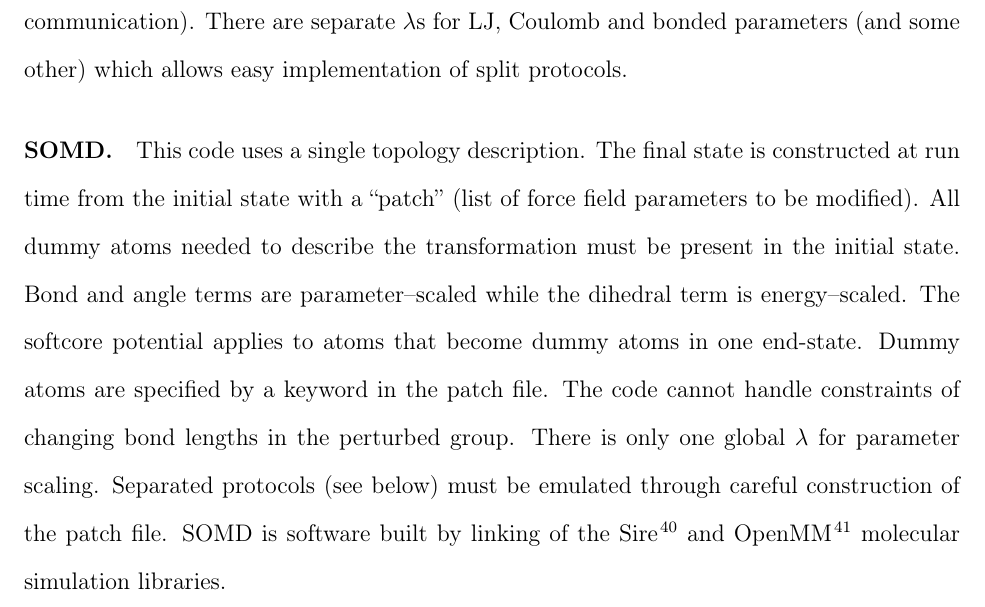
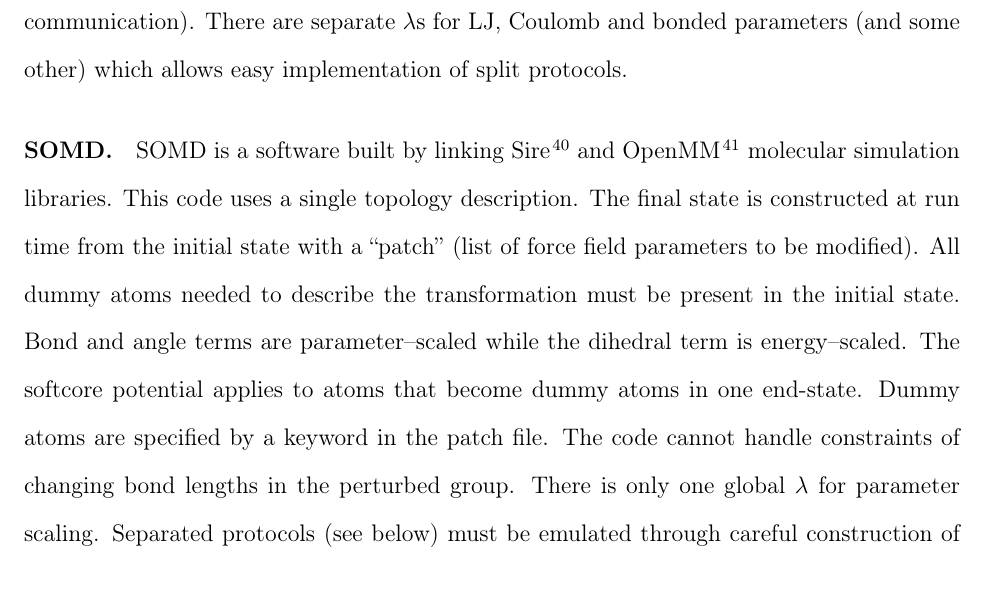
Before and after one commit to MobleyLab/relative-solvation-paper, a LaTeX paper (reprod.tex): part of page 10 of 45, cut so that both start at the same text. Compiled offline with pdfLaTeX; a LaTeX package or settings file that is missing is left out.

Commit message:
Fix issues in SOMD methods, references for figures and tables and add a comment

```diff
--- a/reprod.tex
+++ b/reprod.tex
@@ -391,7 +391,9 @@ The code allows changing bond lengths involving constraints within the perturbed
 Coulomb and bonded parameters (and some other) which allows easy implementation
 of split protocols.
 
-\paragraph{SOMD.} This code uses a single topology description.
+\paragraph{SOMD.} SOMD is a software built by linking  Sire~\cite{Sire-2016}
+and OpenMM~\cite{doi:10.1021/ct300857j} molecular simulation libraries.
+This code uses a single topology description.
 The final state is constructed at run time from the initial state with
 a ``patch'' (list of force field parameters to be modified). All dummy atoms
 needed to describe the transformation must be present in the initial state.
@@ -401,10 +403,7 @@ energy--scaled.  The softcore potential applies to atoms that become dummy atoms
 The code cannot handle constraints of changing bond lengths in the
 perturbed group.  There is only one global $\lambda$ for parameter
 scaling.  Separated protocols (see below) must be emulated through
-careful construction of the patch file.  SOMD is software built by linking of
-the Sire~\cite{Sire-2016} and OpenMM~\cite{doi:10.1021/ct300857j} molecular
-simulation libraries.
-%DLM: Last sentence seems out of place.
+careful construction of the patch file.
 
 
 \subsection{RAFE Setup}
```
Also changed, not shown: SI.pdf, reprod.pdf, reprod.tex (10 more changed lines).
